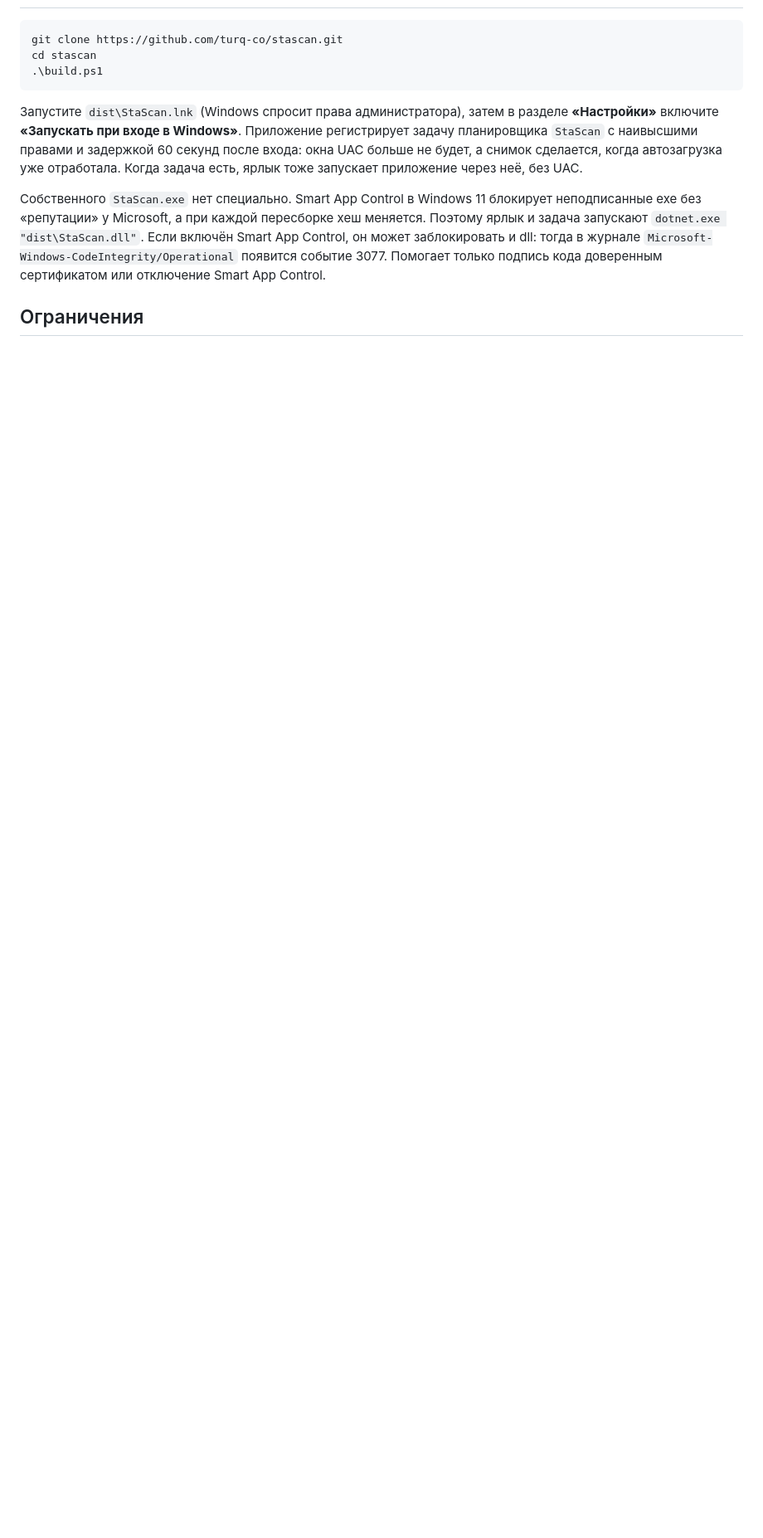
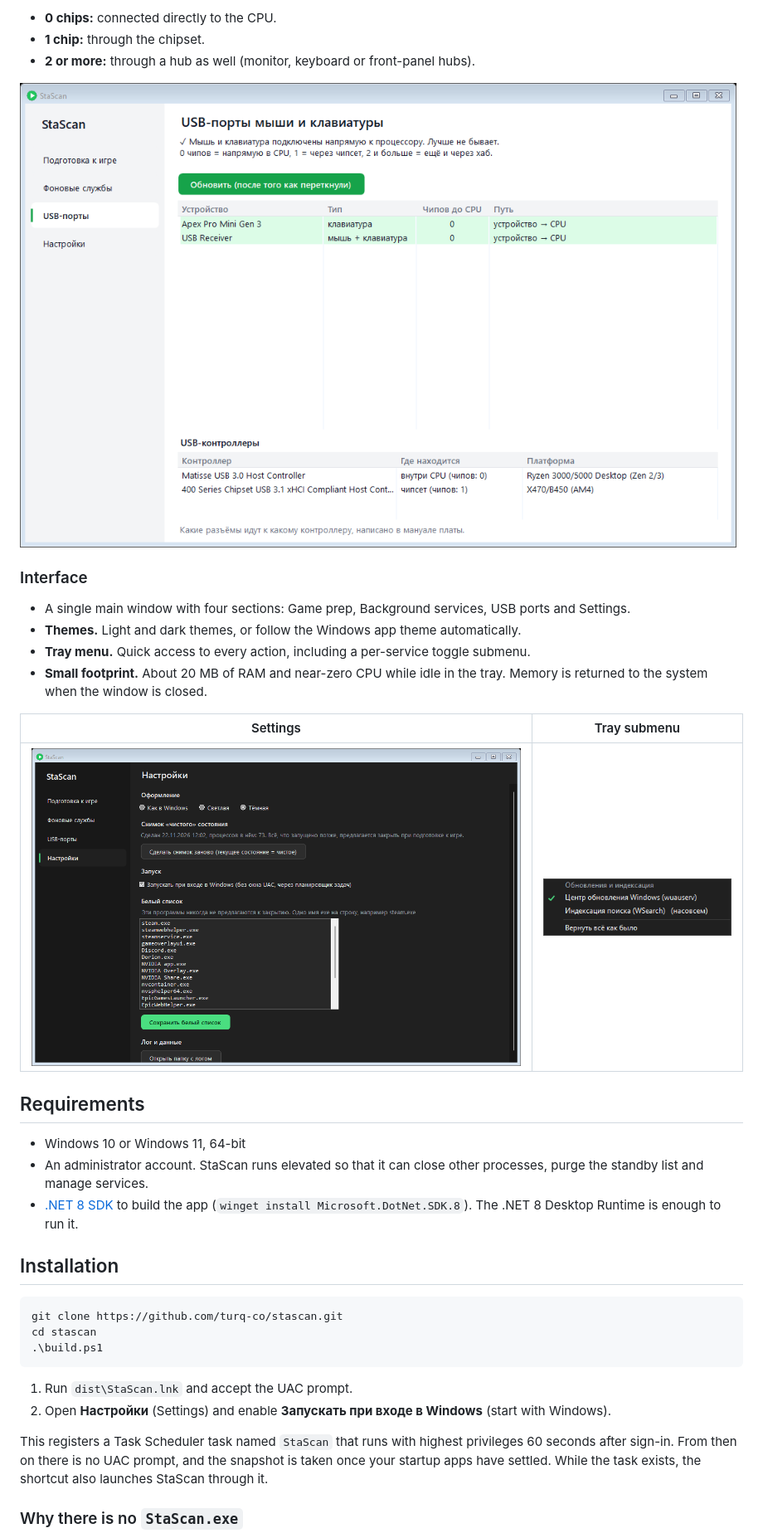
Before and after one commit to turq-co/stascan, a Markdown page: README.md, the part around one of its changes. Shown at 83% size. Rendered like a GitHub page; pictures changed too: docs/screenshots/settings-dark.png (added), docs/screenshots/tray-menu-dark.png (added), docs/screenshots/usb-ports-light.png (added); blank space fills up the shorter version.

Commit message:
Translate README to English and add screenshots

````diff
--- a/README.md
+++ b/README.md
@@ -21,3 +45,26 @@
+- **0 chips:** connected directly to the CPU.
+- **1 chip:** through the chipset.
+- **2 or more:** through a hub as well (monitor, keyboard or front-panel hubs).
+
+![USB ports](docs/screenshots/usb-ports-light.png)
+
+### Interface
+- A single main window with four sections: Game prep, Background services, USB ports and Settings.
+- **Themes.** Light and dark themes, or follow the Windows app theme automatically.
+- **Tray menu.** Quick access to every action, including a per-service toggle submenu.
+- **Small footprint.** About 20 MB of RAM and near-zero CPU while idle in the tray. Memory is returned to the system when the window is closed.
+
+| Settings | Tray submenu |
+|---|---|
+| ![Settings](docs/screenshots/settings-dark.png) | ![Tray menu](docs/screenshots/tray-menu-dark.png) |
+
+## Requirements
+
+- Windows 10 or Windows 11, 64-bit
+- An administrator account. StaScan runs elevated so that it can close other processes, purge the standby list and manage services.
+- [.NET 8 SDK](https://dotnet.microsoft.com/download/dotnet/8.0) to build the app (`winget install Microsoft.DotNet.SDK.8`). The .NET 8 Desktop Runtime is enough to run it.
+
+## Installation
 
 ```powershell
 git clone https://github.com/turq-co/stascan.git
@@ -25,9 +72,10 @@ cd stascan
 .\build.ps1
 ```
 
-Запустите `dist\StaScan.lnk` (Windows спросит права администратора), затем в разделе **«Настройки»** включите **«Запускать при входе в Windows»**. Приложение регистрирует задачу планировщика `StaScan` с наивысшими правами и задержкой 60 секунд после входа: окна UAC больше не будет, а снимок сделается, когда автозагрузка уже отработала. Когда задача есть, ярлык тоже запускает приложение через неё, без UAC.
+1. Run `dist\StaScan.lnk` and accept the UAC prompt.
+2. Open **Настройки** (Settings) and enable **Запускать при входе в Windows** (start with Windows).
 
-Собственного `StaScan.exe` нет специально. Smart App Control в Windows 11 блокирует неподписанные exe без «репутации» у Microsoft, а при каждой пересборке хеш меняется. Поэтому ярлык и задача запускают `dotnet.exe "dist\StaScan.dll"`. Если включён Smart App Control, он может заблокировать и dll: тогда в журнале `Microsoft-Windows-CodeIntegrity/Operational` появится событие 3077. Помогает только подпись кода доверенным сертификатом или отключение Smart App Control.
+This registers a Task Scheduler task named `StaScan` that runs with highest privileges 60 seconds after sign-in. From then on there is no UAC prompt, and the snapshot is taken once your startup apps have settled. While the task exists, the shortcut also launches StaScan through it.
 
-## Ограничения
+### Why there is no `StaScan.exe`
 
````
Also changed, not shown: other parts of README.md (+71 -56 lines), docs/screenshots/background-services-dark.png (added), docs/screenshots/game-prep-light.png (added).
